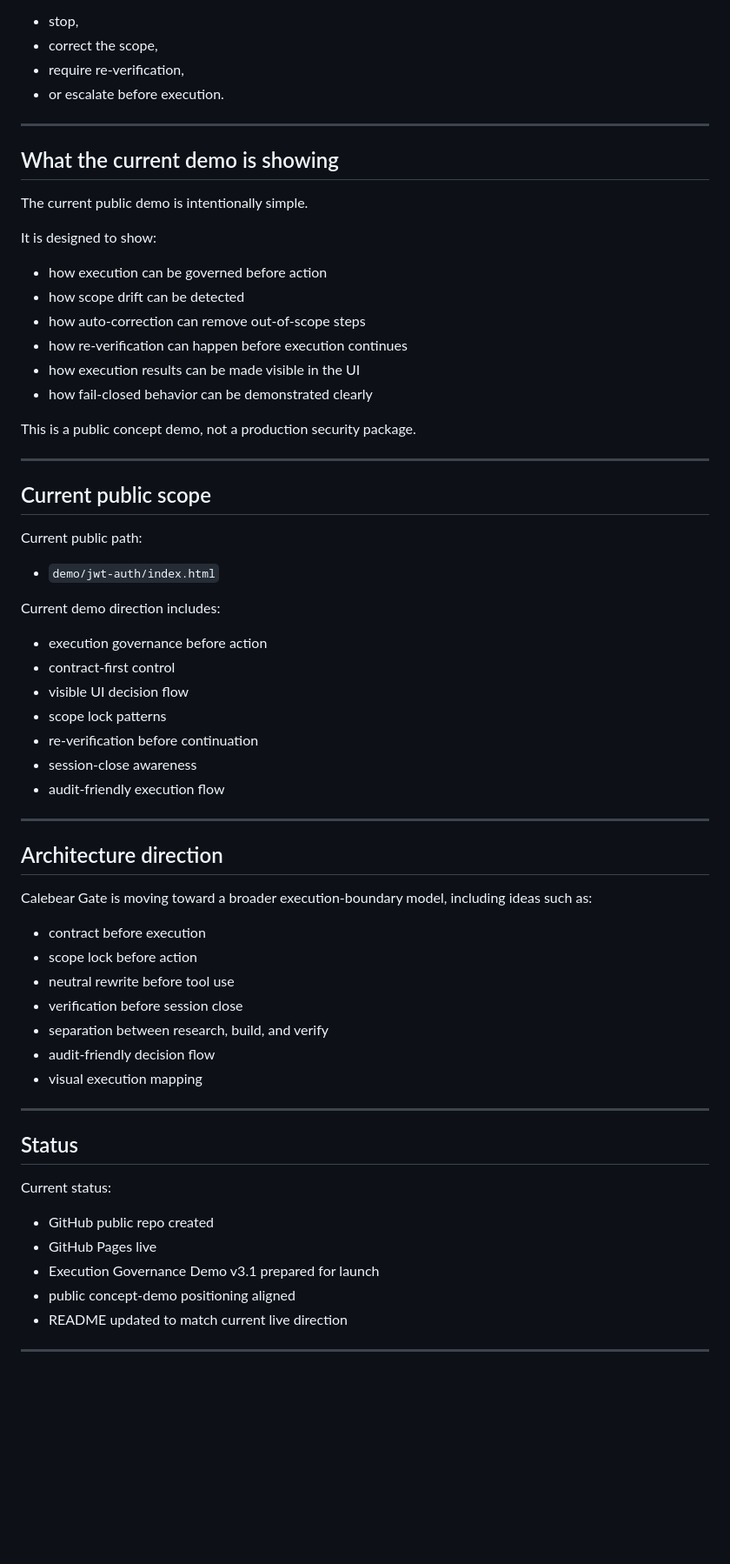
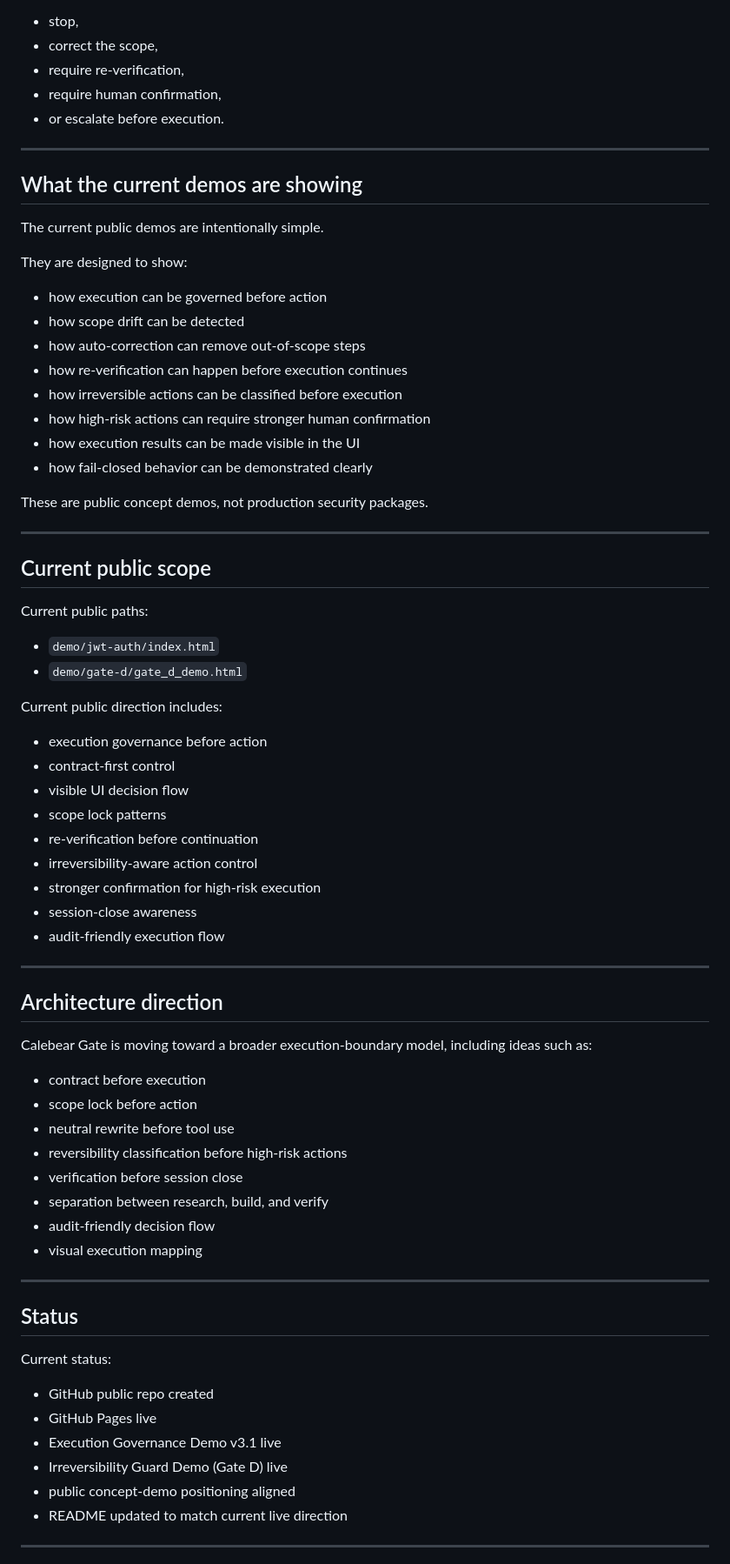
Before and after one commit to calebjangcj-hash/calebear-gate, a Markdown page: README.md, the part around one of its changes. Shown at 87% size. GitHub-like rendering; blank space fills up the shorter version.

Commit message:
Revise README for demo updates and clarity
Updated README to reflect changes in demo descriptions and clarify the purpose of the public demos.

```diff
--- a/README.md
+++ b/README.md
@@ -66,40 +90,46 @@ It may:
 - stop,
 - correct the scope,
 - require re-verification,
+- require human confirmation,
 - or escalate before execution.
 
 ---
 
-## What the current demo is showing
+## What the current demos are showing
 
-The current public demo is intentionally simple.
+The current public demos are intentionally simple.
 
-It is designed to show:
+They are designed to show:
 
 - how execution can be governed before action
 - how scope drift can be detected
 - how auto-correction can remove out-of-scope steps
 - how re-verification can happen before execution continues
+- how irreversible actions can be classified before execution
+- how high-risk actions can require stronger human confirmation
 - how execution results can be made visible in the UI
 - how fail-closed behavior can be demonstrated clearly
 
-This is a public concept demo, not a production security package.
+These are public concept demos, not production security packages.
 
 ---
 
 ## Current public scope
 
-Current public path:
+Current public paths:
 
 - `demo/jwt-auth/index.html`
+- `demo/gate-d/gate_d_demo.html`
 
-Current demo direction includes:
+Current public direction includes:
 
 - execution governance before action
 - contract-first control
 - visible UI decision flow
 - scope lock patterns
 - re-verification before continuation
+- irreversibility-aware action control
+- stronger confirmation for high-risk execution
 - session-close awareness
 - audit-friendly execution flow
 
@@ -112,6 +142,7 @@ Calebear Gate is moving toward a broader execution-boundary model, including ide
 - contract before execution
 - scope lock before action
 - neutral rewrite before tool use
+- reversibility classification before high-risk actions
 - verification before session close
 - separation between research, build, and verify
 - audit-friendly decision flow
@@ -125,7 +156,8 @@ Current status:
 
 - GitHub public repo created
 - GitHub Pages live
-- Execution Governance Demo v3.1 prepared for launch
+- Execution Governance Demo v3.1 live
+- Irreversibility Guard Demo (Gate D) live
 - public concept-demo positioning aligned
 - README updated to match current live direction
 
```
Also changed, not shown: other parts of README.md (+25 -1 lines).
